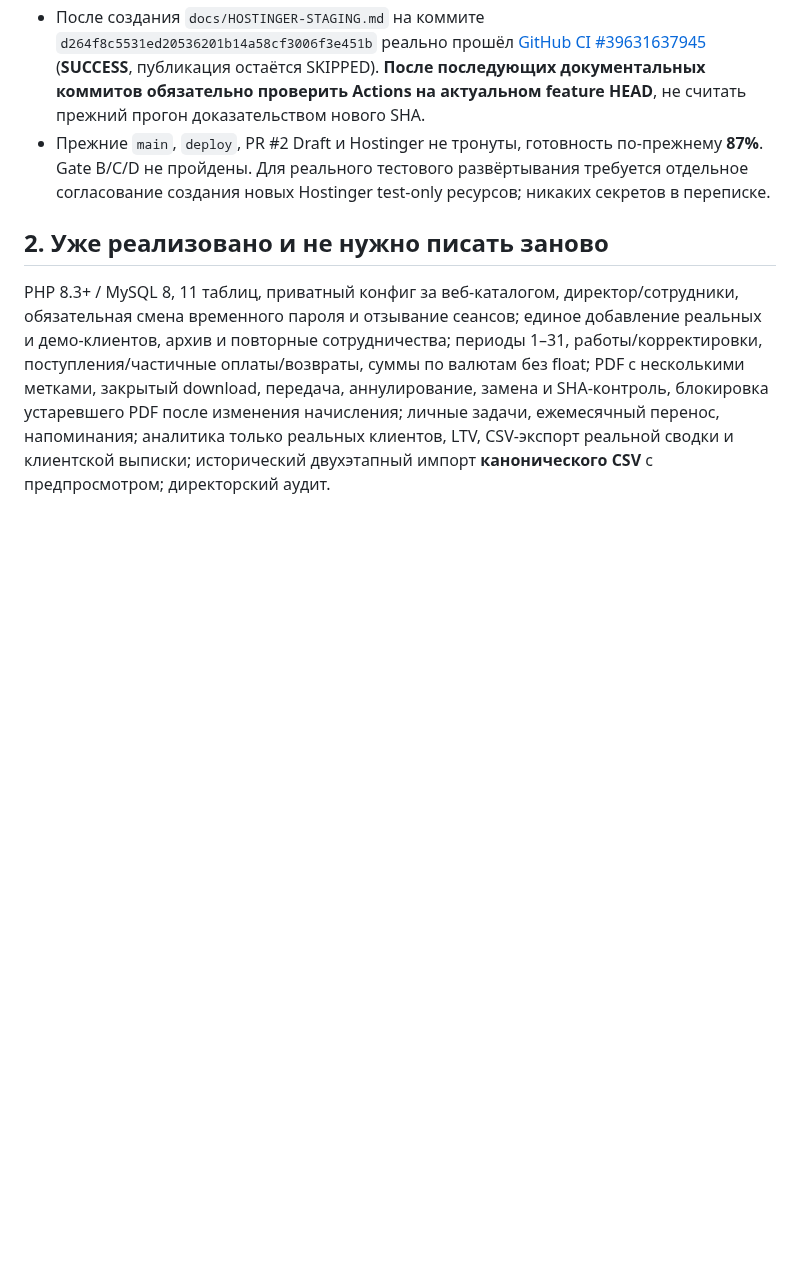
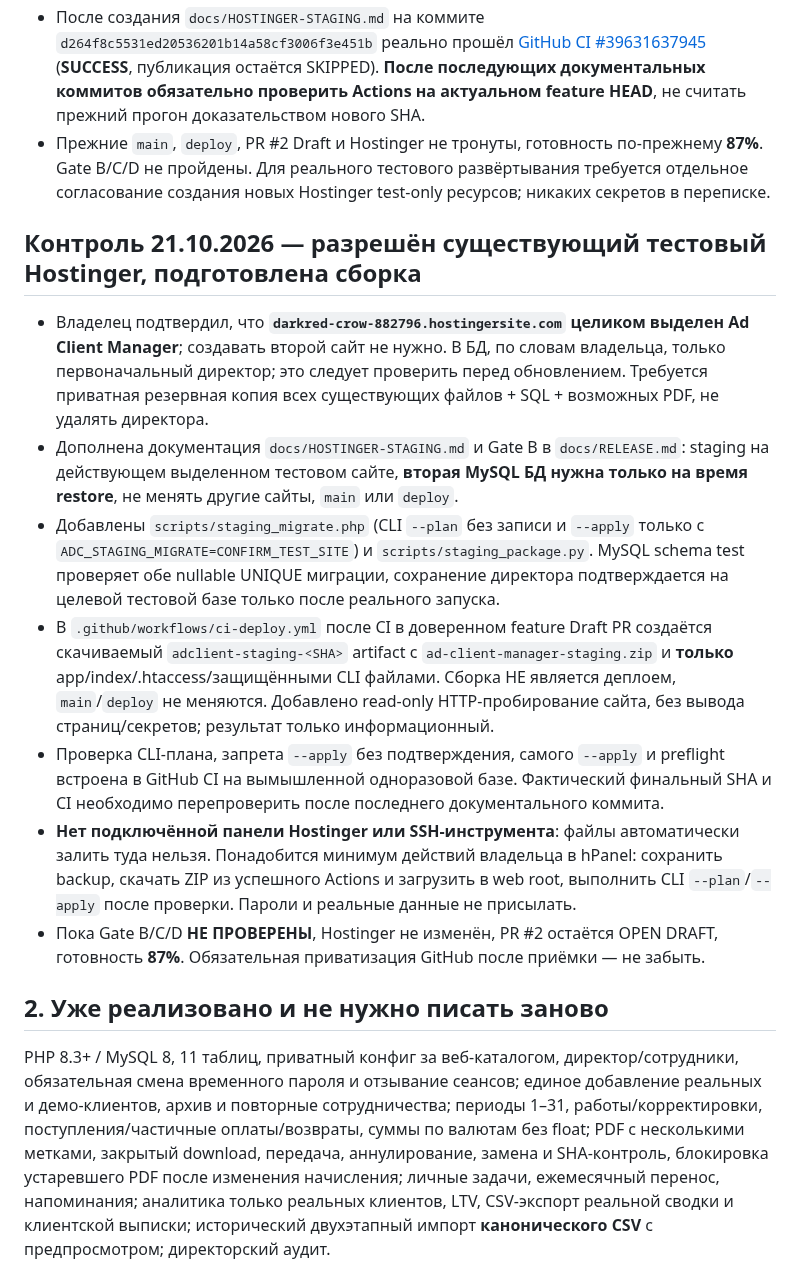
Before and after one commit to manufact-test/ad-client-manager, a Markdown page: NEXT-CHAT.md, the part around the change. Drawn GitHub-style; blank space fills up the shorter version.

Commit message:
docs: handoff tested package and dedicated Hostinger acceptance path

```diff
--- a/NEXT-CHAT.md
+++ b/NEXT-CHAT.md
@@ -19,6 +19,16 @@
 - Обновлены `docs/RELEASE.md`, `docs/ACCEPTANCE.md`, `README.md` со ссылками на новые документы.
 - После создания `docs/HOSTINGER-STAGING.md` на коммите `d264f8c5531ed20536201b14a58cf3006f3e451b` реально прошёл [GitHub CI #39631637945](https://github.com/manufact-test/ad-client-manager/actions/runs/39631637945) (**SUCCESS**, публикация остаётся SKIPPED). **После последующих документальных коммитов обязательно проверить Actions на актуальном feature HEAD**, не считать прежний прогон доказательством нового SHA.
 - Прежние `main`, `deploy`, PR #2 Draft и Hostinger не тронуты, готовность по-прежнему **87%**. Gate B/C/D не пройдены. Для реального тестового развёртывания требуется отдельное согласование создания новых Hostinger test-only ресурсов; никаких секретов в переписке.
+
+## Контроль 21.10.2026 — разрешён существующий тестовый Hostinger, подготовлена сборка
+
+- Владелец подтвердил, что **`darkred-crow-882796.hostingersite.com` целиком выделен Ad Client Manager**; создавать второй сайт не нужно. В БД, по словам владельца, только первоначальный директор; это следует проверить перед обновлением. Требуется приватная резервная копия всех существующих файлов + SQL + возможных PDF, не удалять директора.
+- Дополнена документация `docs/HOSTINGER-STAGING.md` и Gate B в `docs/RELEASE.md`: staging на действующем выделенном тестовом сайте, **вторая MySQL БД нужна только на время restore**, не менять другие сайты, `main` или `deploy`.
+- Добавлены `scripts/staging_migrate.php` (CLI `--plan` без записи и `--apply` только с `ADC_STAGING_MIGRATE=CONFIRM_TEST_SITE`) и `scripts/staging_package.py`. MySQL schema test проверяет обе nullable UNIQUE миграции, сохранение директора подтверждается на целевой тестовой базе только после реального запуска.
+- В `.github/workflows/ci-deploy.yml` после CI в доверенном feature Draft PR создаётся скачиваемый `adclient-staging-<SHA>` artifact с `ad-client-manager-staging.zip` и **только** app/index/.htaccess/защищёнными CLI файлами. Сборка НЕ является деплоем, `main`/`deploy` не меняются. Добавлено read-only HTTP-пробирование сайта, без вывода страниц/секретов; результат только информационный.
+- Проверка CLI-плана, запрета `--apply` без подтверждения, самого `--apply` и preflight встроена в GitHub CI на вымышленной одноразовой базе. Фактический финальный SHA и CI необходимо перепроверить после последнего документального коммита.
+- **Нет подключённой панели Hostinger или SSH-инструмента**: файлы автоматически залить туда нельзя. Понадобится минимум действий владельца в hPanel: сохранить backup, скачать ZIP из успешного Actions и загрузить в web root, выполнить CLI `--plan`/`--apply` после проверки. Пароли и реальные данные не присылать.
+- Пока Gate B/C/D **НЕ ПРОВЕРЕНЫ**, Hostinger не изменён, PR #2 остаётся OPEN DRAFT, готовность **87%**. Обязательная приватизация GitHub после приёмки — не забыть.
 
 ## 2. Уже реализовано и не нужно писать заново
 
```
